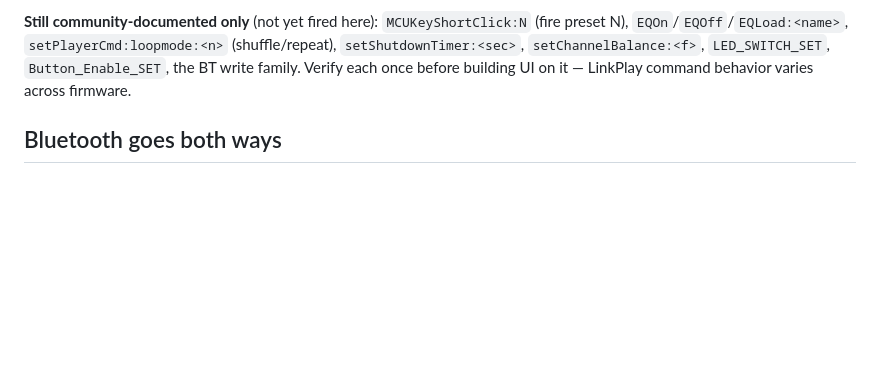
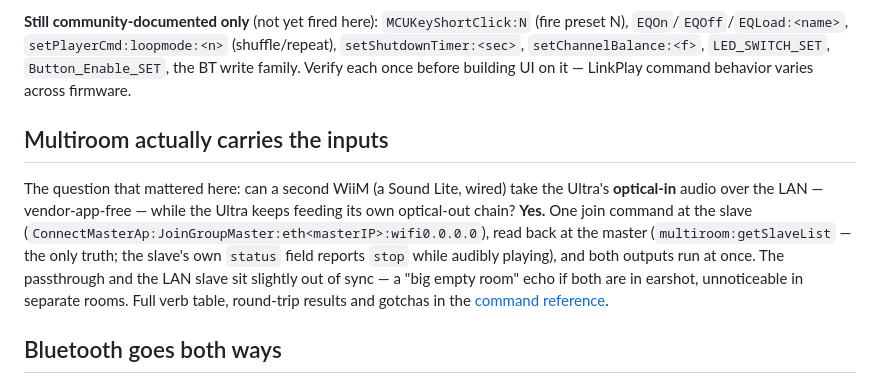
Before and after one commit to halrad-com/mbxhub, a Markdown page: docs/fieldnotes/wiim-ultra-field-notes.md, the part around the change. Drawn GitHub-style; blank space fills up the shorter version.

```diff
--- a/docs/fieldnotes/wiim-ultra-field-notes.md
+++ b/docs/fieldnotes/wiim-ultra-field-notes.md
@@ -92,6 +92,18 @@ preset N), `EQOn`/`EQOff`/`EQLoad:<name>`, `setPlayerCmd:loopmode:<n>` (shuffle/
 the BT write family. Verify each once before building UI on it — LinkPlay command behavior
 varies across firmware.
 
+## Multiroom actually carries the inputs
+
+The question that mattered here: can a second WiiM (a Sound Lite, wired) take the
+Ultra's **optical-in** audio over the LAN — vendor-app-free — while the Ultra keeps
+feeding its own optical-out chain? **Yes.** One join command at the slave
+(`ConnectMasterAp:JoinGroupMaster:eth<masterIP>:wifi0.0.0.0`), read back at the master
+(`multiroom:getSlaveList` — the only truth; the slave's own `status` field reports
+`stop` while audibly playing), and both outputs run at once. The passthrough and the
+LAN slave sit slightly out of sync — a "big empty room" echo if both are in earshot,
+unnoticeable in separate rooms. Full verb table, round-trip results and gotchas in the
+[command reference](wiim-http-api-reference.md).
+
 ## Bluetooth goes both ways
 
 `getbthistory` on our unit listed a paired BT speaker with `role: "Audio Sink"` — the
```
Also changed, not shown: docs/fieldnotes/wiim-http-api-reference.md (+35 -0 lines).
